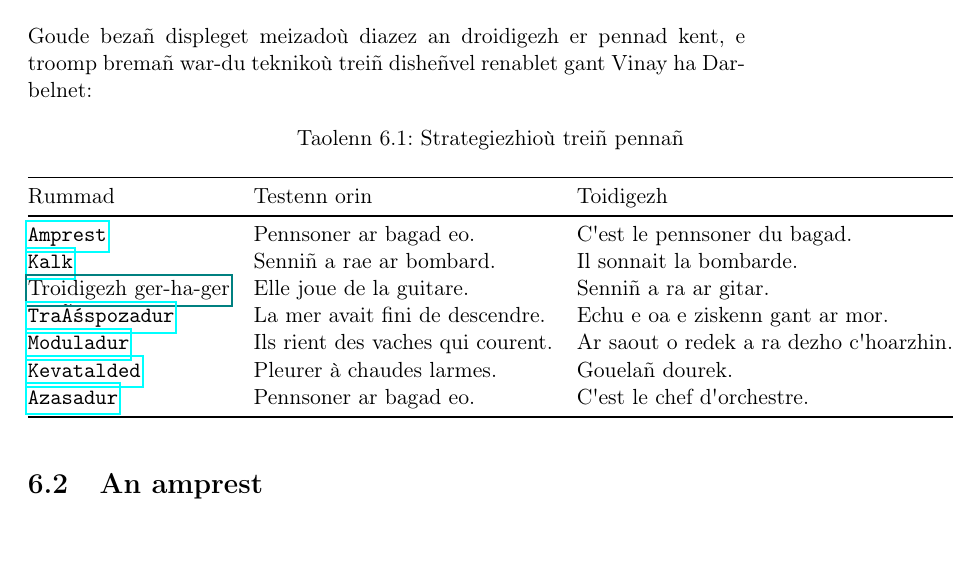
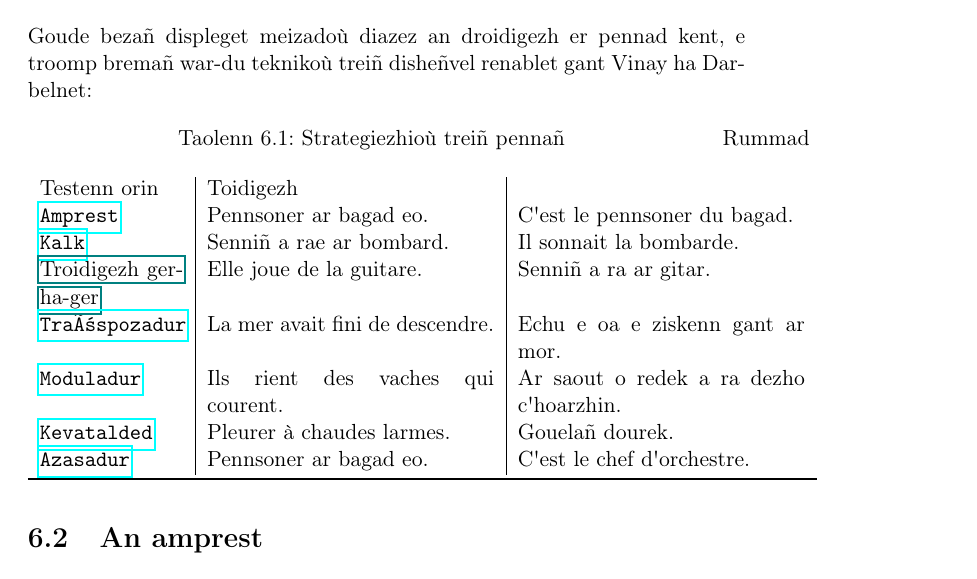
Before and after one commit to Oktogazh/style, a LaTeX thesis (LaTeX/main.tex, which reads LaTeX/chapters/Ostilhoù_stil_teknikoù_treiñ.tex): part of page 27 of 96, cut so that both start at the same text. Compiled offline with pdfLaTeX.

```diff
--- a/LaTeX/chapters/Ostilhoù_stil_teknikoù_treiñ.tex
+++ b/LaTeX/chapters/Ostilhoù_stil_teknikoù_treiñ.tex
@@ -1,17 +1,15 @@
 \chapter{Ostilhoù stil, teknikoù treiñ}
 
 \section{Teknikoù treiñ hervez Vinay ha
-Darbelnet}\label{teknikouxf9_treiuxf1_hervez_vinay_ha_darbelnet}
+Darbelnet}
 
-Goude bezañ displeget meizadoù diazez an droidigezh er pennad kent, e
-troomp bremañ war-du teknikoù treiñ disheñvel renablet gant Vinay ha
-Darbelnet:
+Goude bezañ displeget meizadoù diazez an droidigezh er pennad kent, e troomp bremañ war-du teknikoù treiñ disheñvel renablet gant Vinay ha Darbelnet:
 
-\begin{longtable}[]{@{}lll@{}}
-\caption{Strategiezhioù treiñ pennañ}\tabularnewline
-\toprule\noalign{}
+
+
+\begin{longtable}[]{p{0.2\textwidth}|p{0.4\textwidth}|p{0.4\textwidth}}
+\caption{Strategiezhioù treiñ pennañ}
 Rummad & Testenn orin & Toidigezh \\
-\midrule\noalign{}
 \endfirsthead
 \toprule\noalign{}
 Rummad & Testenn orin & Toidigezh \\
```
Also changed, not shown: LaTeX/main.pdf, 2 other files.
